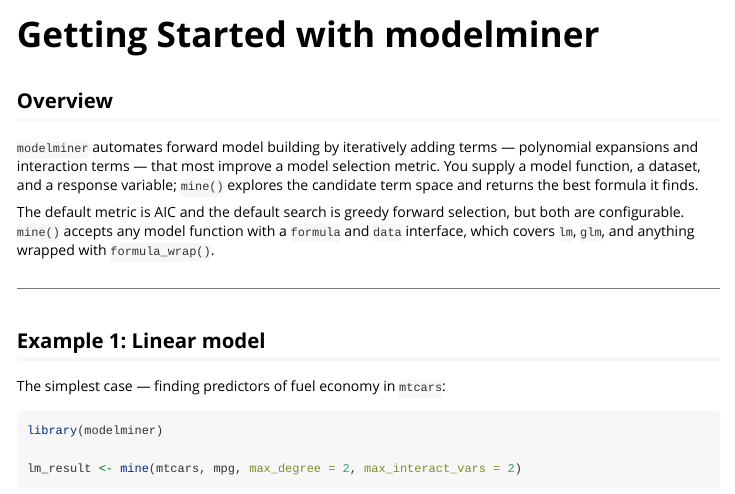
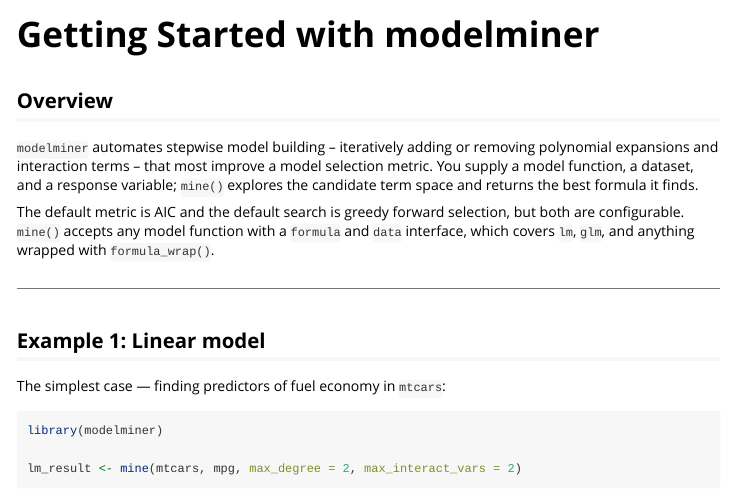
Before and after one commit to jesseabrandt/modelminer, an R Markdown document (vignettes/getting-started.Rmd): the page in a window 1100 px wide, from its top. Rendered offline with R 4.5, knitr and Pandoc, with nearby package versions; some code elsewhere in the file could not run offline.

Commit message:
Update README and docs to reflect current package capabilities
- Rewrite Search Algorithms section: document all 9 named methods
  (was only showing 2 and claiming exhaustive was unimplemented)
- Fix response -> response_var in README examples
- Add max_terms to Key Arguments table
- Add Metric Helpers section covering make_cv_metric, make_cp_metric,
  lm_loocv
- Add backward method to compare_methods example
- Fix compare_methods @returns to list all 5 fields in details
- Update getting-started.Rmd overview to mention backward/bidirectional

Co-Authored-By: Claude Opus 4.6 <noreply@anthropic.com>

```diff
--- a/vignettes/getting-started.Rmd
+++ b/vignettes/getting-started.Rmd
@@ -16,8 +16,8 @@ knitr::opts_chunk$set(
 
 ## Overview
 
-`modelminer` automates forward model building by iteratively adding terms —
-polynomial expansions and interaction terms — that most improve a model
+`modelminer` automates stepwise model building -- iteratively adding or
+removing polynomial expansions and interaction terms -- that most improve a model
 selection metric. You supply a model function, a dataset, and a response
 variable; `mine()` explores the candidate term space and returns the best
 formula it finds.
```
Also changed, not shown: R/compare_methods.R (+3 -2 lines), README.md, 1 other file.
